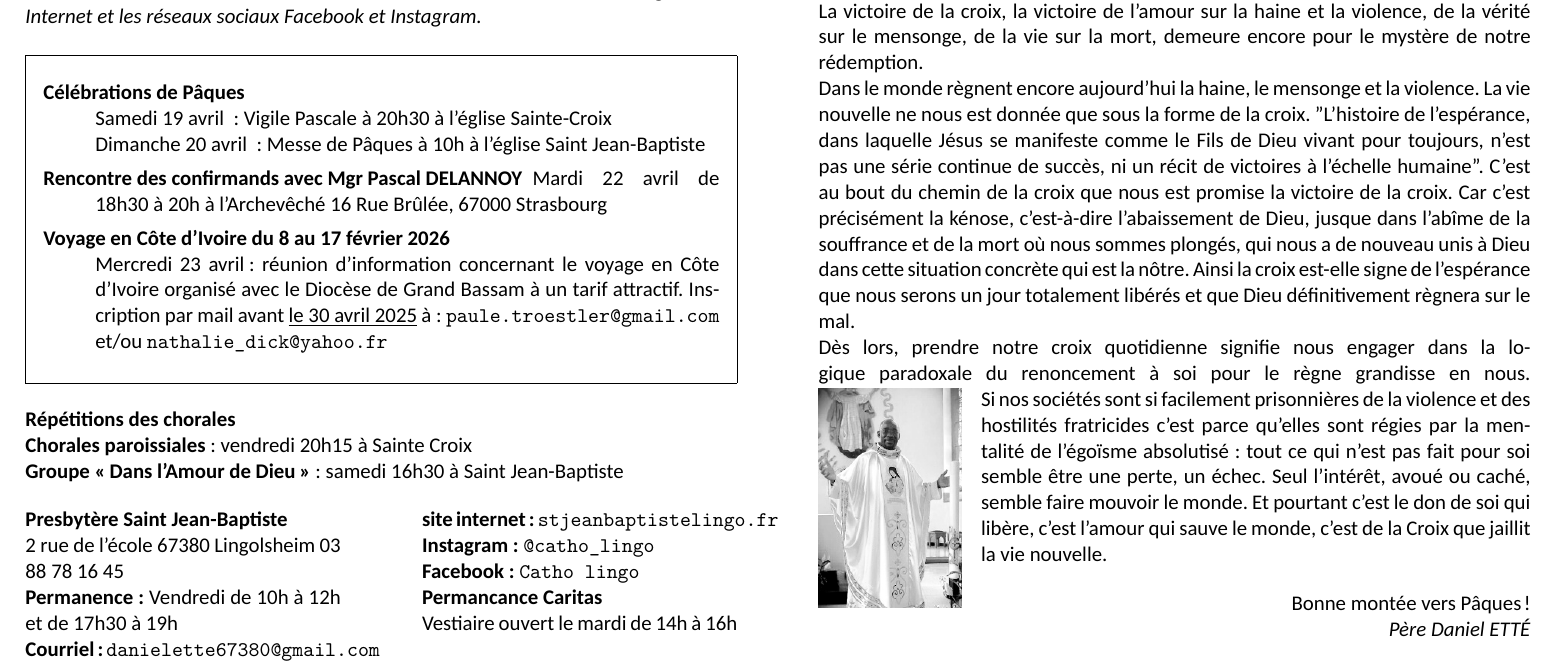
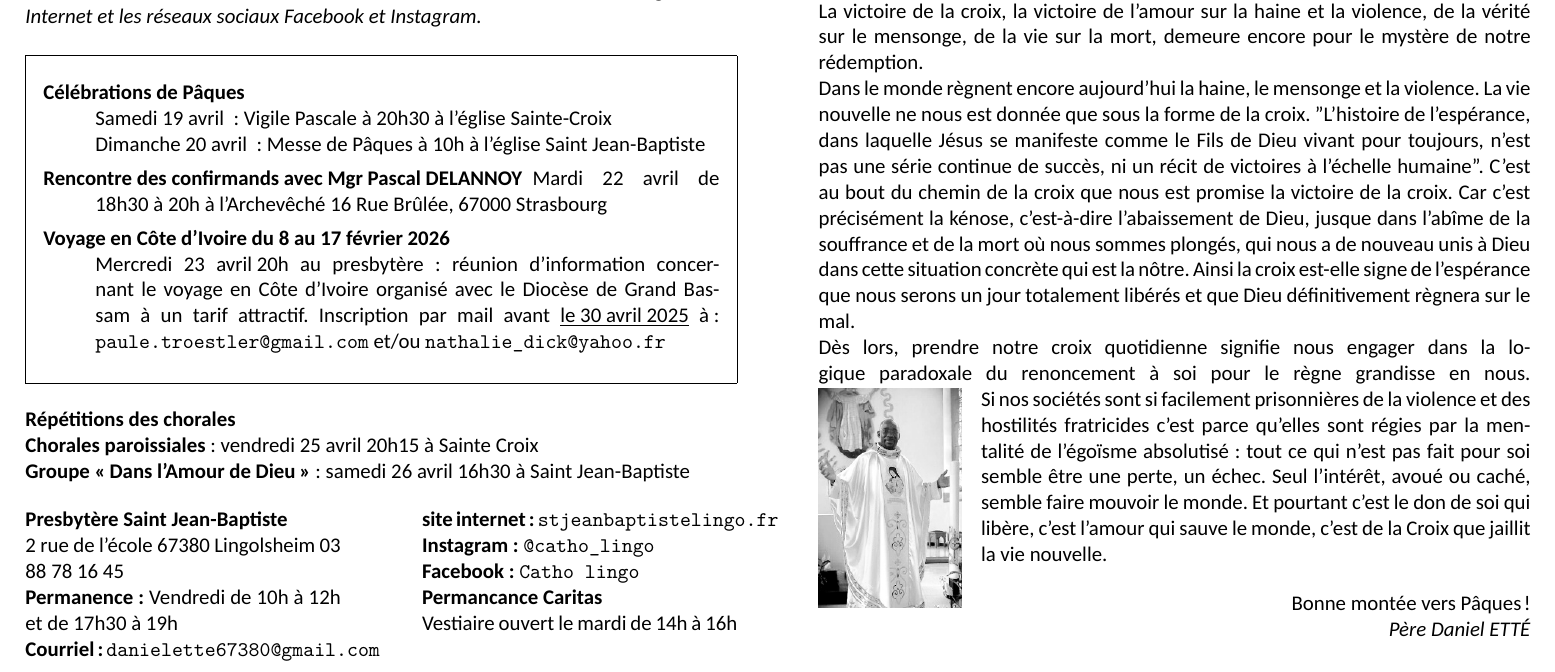
Before and after one commit to sableslingo/feuille, a LaTeX document (vendredi_saint_2025.tex): part of page 2 of 2, cut so that both start at the same text. Compiled offline with XeLaTeX; a missing font is replaced by an installed copy or a similar font.

Commit message:
fix date chorales, voyages cdIvoire

```diff
--- a/vendredi_saint_2025.tex
+++ b/vendredi_saint_2025.tex
@@ -203,7 +203,7 @@ Dimanche 20 avril         : Messe de Pâques à 10h à l’église Saint Jean-B
 Mardi 22 avril de 18h30 à 20h à l’Archevêché 16 Rue Brûlée, 67000 Strasbourg
 \item[Voyage en Côte d’Ivoire du 8 au 17 février 2026]
 ~\\
-Mercredi 23 avril : réunion d’information concernant le voyage en Côte d’Ivoire
+Mercredi 23 avril 20h au presbytère : réunion d’information concernant le voyage en Côte d’Ivoire
 organisé avec le Diocèse de Grand Bassam à un tarif attractif.
 Inscription par mail avant \underline{le 30 avril 2025} à : \texttt{paule.troestler@gmail.com} et/ou   \texttt{nathalie\_dick@yahoo.fr}
 \end{description}
@@ -211,8 +211,8 @@ Inscription par mail avant \underline{le 30 avril 2025} à : \texttt{paule.troe
 
 
 \textbf{Répétitions des chorales}\\
-\textbf{Chorales paroissiales} : vendredi 20h15 à Sainte Croix\\
-\textbf{Groupe \og Dans l’Amour de Dieu \fg} : samedi 16h30 à Saint Jean-Baptiste
+\textbf{Chorales paroissiales} : vendredi 25 avril 20h15 à Sainte Croix\\
+\textbf{Groupe \og Dans l’Amour de Dieu \fg} : samedi 26 avril 16h30 à Saint Jean-Baptiste
 
 \begin{multicols}{2}
 \textbf{Presbytère Saint Jean-Baptiste}\\
```
